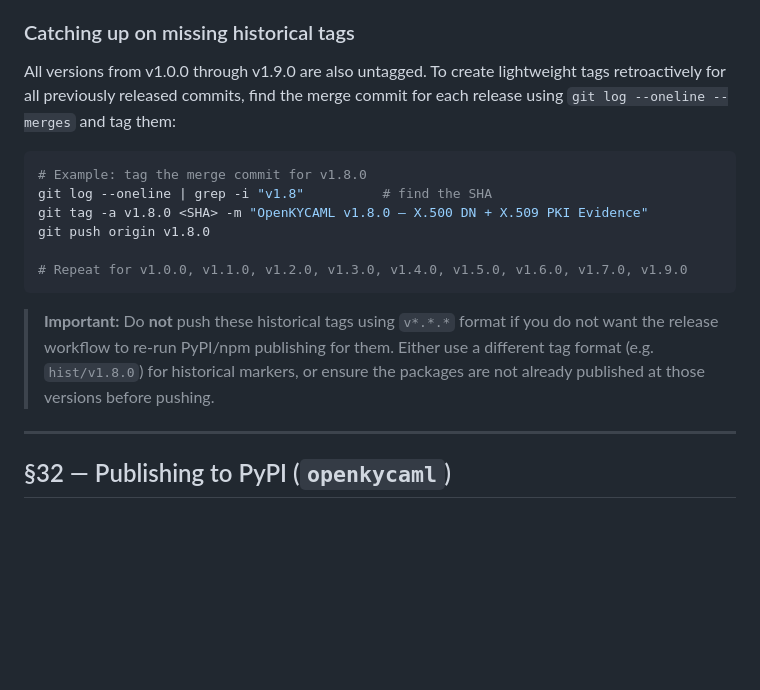
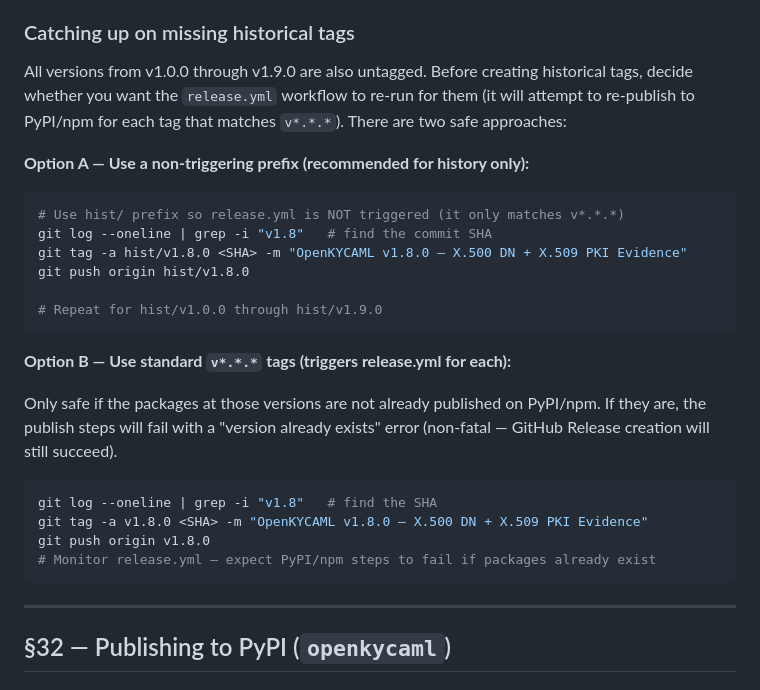
Before and after one commit to Lazy-Jack-Ltd/OpenKYCAML, a Markdown page: TODO.md, the part around the change. Drawn GitHub-style; blank space fills up the shorter version.

Commit message:
Clarify historical tag strategy in TODO.md to avoid accidental workflow triggers
Agent-Logs-Url: https://github.com/Lazy-Jack-Ltd/OpenKYCAML/sessions/c0e7efac-b1b3-485c-8b38-d75ddd301b09

Co-authored-by: nick-vermeulen <26499619+nick-vermeulen@users.noreply.github.com>

````diff
--- a/TODO.md
+++ b/TODO.md
@@ -91,23 +91,33 @@ git push origin v1.9.1
 
 ### Catching up on missing historical tags
 
-All versions from v1.0.0 through v1.9.0 are also untagged. To create lightweight tags
-retroactively for all previously released commits, find the merge commit for each release
-using `git log --oneline --merges` and tag them:
+All versions from v1.0.0 through v1.9.0 are also untagged. Before creating historical tags,
+decide whether you want the `release.yml` workflow to re-run for them (it will attempt to
+re-publish to PyPI/npm for each tag that matches `v*.*.*`). There are two safe approaches:
+
+**Option A — Use a non-triggering prefix (recommended for history only):**
 
 ```bash
-# Example: tag the merge commit for v1.8.0
-git log --oneline | grep -i "v1.8"          # find the SHA
+# Use hist/ prefix so release.yml is NOT triggered (it only matches v*.*.*)
+git log --oneline | grep -i "v1.8"   # find the commit SHA
+git tag -a hist/v1.8.0 <SHA> -m "OpenKYCAML v1.8.0 — X.500 DN + X.509 PKI Evidence"
+git push origin hist/v1.8.0
+
+# Repeat for hist/v1.0.0 through hist/v1.9.0
+```
+
+**Option B — Use standard `v*.*.*` tags (triggers release.yml for each):**
+
+Only safe if the packages at those versions are not already published on PyPI/npm. If they
+are, the publish steps will fail with a "version already exists" error (non-fatal — GitHub
+Release creation will still succeed).
+
+```bash
+git log --oneline | grep -i "v1.8"   # find the SHA
 git tag -a v1.8.0 <SHA> -m "OpenKYCAML v1.8.0 — X.500 DN + X.509 PKI Evidence"
 git push origin v1.8.0
-
-# Repeat for v1.0.0, v1.1.0, v1.2.0, v1.3.0, v1.4.0, v1.5.0, v1.6.0, v1.7.0, v1.9.0
+# Monitor release.yml — expect PyPI/npm steps to fail if packages already exist
 ```
-
-> **Important:** Do **not** push these historical tags using `v*.*.*` format if you do not
-> want the release workflow to re-run PyPI/npm publishing for them. Either use a different
-> tag format (e.g. `hist/v1.8.0`) for historical markers, or ensure the packages are not
-> already published at those versions before pushing.
 
 ---
 
````
